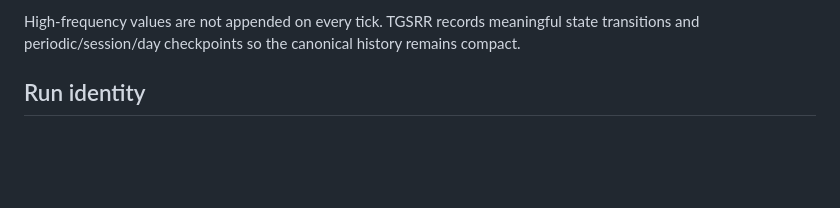
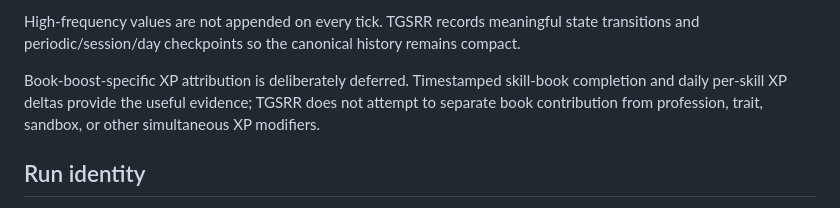
Before and after one commit to Eurymachus/The-Great-Spiffo-s-Rat-Race, a Markdown page: docs/MOD_RUN_DATA.md, the part around the change. GitHub-like rendering; blank space fills up the shorter version.

```diff
--- a/docs/MOD_RUN_DATA.md
+++ b/docs/MOD_RUN_DATA.md
@@ -143,6 +143,11 @@ TGSRR collectors are always registered for Rat Race runs. They use Project Zombo
   aggregates, or semantic checkpoints.
 
 High-frequency values are not appended on every tick. TGSRR records meaningful state transitions and periodic/session/day checkpoints so the canonical history remains compact.
+
+Book-boost-specific XP attribution is deliberately deferred. Timestamped
+skill-book completion and daily per-skill XP deltas provide the useful evidence;
+TGSRR does not attempt to separate book contribution from profession, trait,
+sandbox, or other simultaneous XP modifiers.
 
 ## Run identity
 
```
Also changed, not shown: docs/MOD_EXPORT_CHECKLIST.md (+3 -1 lines).
